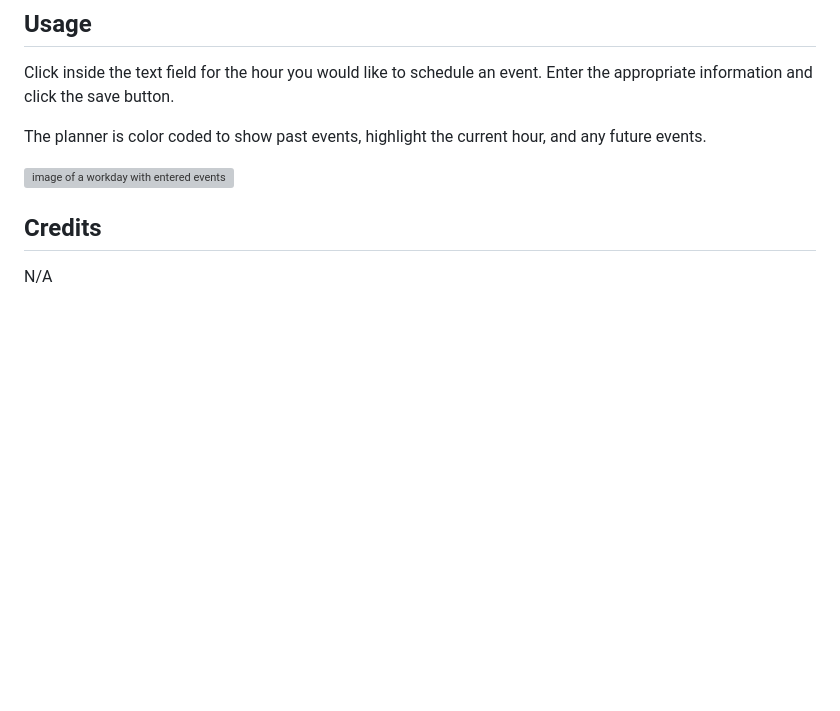
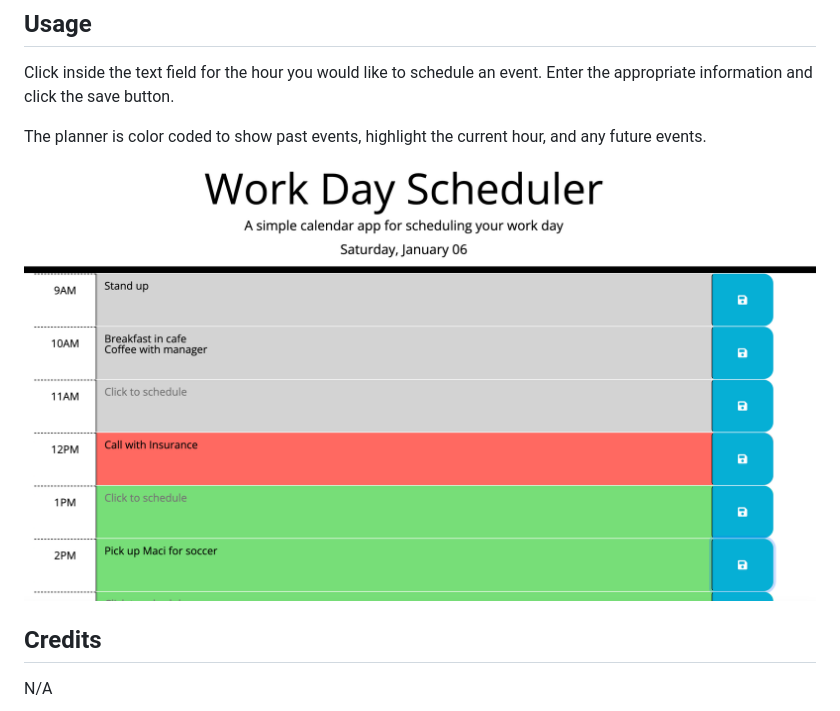
Before and after one commit to JessicaDubina/work-day-scheduler, a Markdown page: README.md, the part around the change. Rendered like a GitHub page; pictures changed too: images/screen-shot-working-page.png (added); blank space fills up the shorter version; grey boxes are pictures that could not be loaded.

Commit message:
added screenshot of working page and updated readme with the picture. Added text to each hour slot from local storage.

```diff
--- a/README.md
+++ b/README.md
@@ -13,7 +13,7 @@ Click inside the text field for the hour you would like to schedule an event. En
 
 The planner is color coded to show past events, highlight the current hour, and any future events.
 
-![image of a workday with entered events]()
+![image of a workday with entered events](./images/screen-shot-working-page.png)
 
 ## Credits
 N/A
```
Also changed, not shown: 2 other files.
